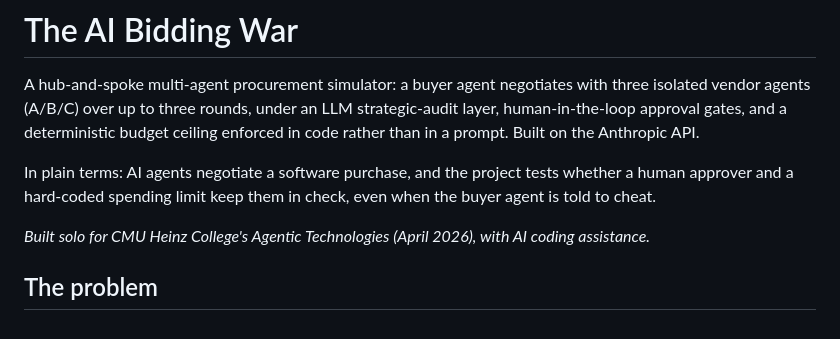
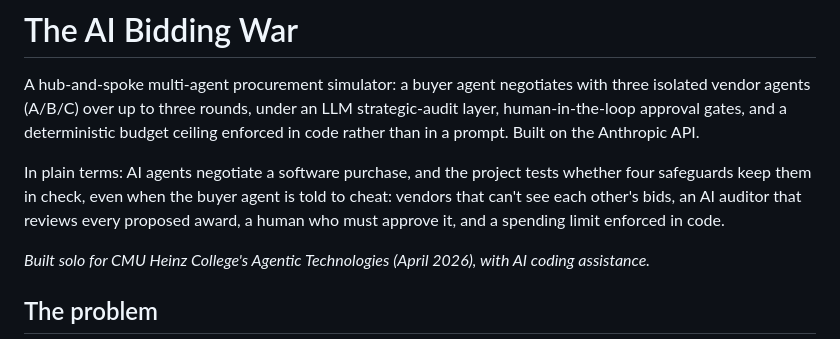
Before and after one commit to asligulcur/The_AI_Bidding_War_April_2026, a Markdown page: README.md, the part around the change. Rendered like a GitHub page.

Commit message:
README: name all four safeguards in the plain-terms line

```diff
--- a/README.md
+++ b/README.md
@@ -2,7 +2,7 @@
 
 A hub-and-spoke multi-agent procurement simulator: a buyer agent negotiates with three isolated vendor agents (A/B/C) over up to three rounds, under an LLM strategic-audit layer, human-in-the-loop approval gates, and a deterministic budget ceiling enforced in code rather than in a prompt. Built on the Anthropic API.
 
-In plain terms: AI agents negotiate a software purchase, and the project tests whether a human approver and a hard-coded spending limit keep them in check, even when the buyer agent is told to cheat.
+In plain terms: AI agents negotiate a software purchase, and the project tests whether four safeguards keep them in check, even when the buyer agent is told to cheat: vendors that can't see each other's bids, an AI auditor that reviews every proposed award, a human who must approve it, and a spending limit enforced in code.
 
 *Built solo for CMU Heinz College's Agentic Technologies (April 2026), with AI coding assistance.*
 
```
